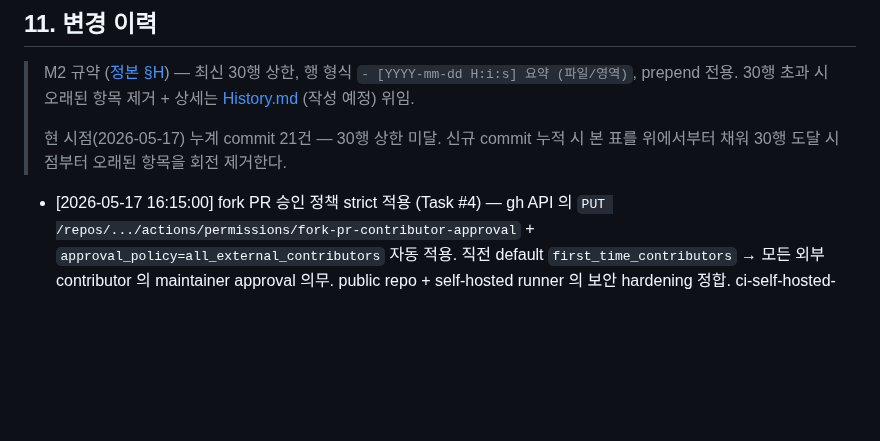
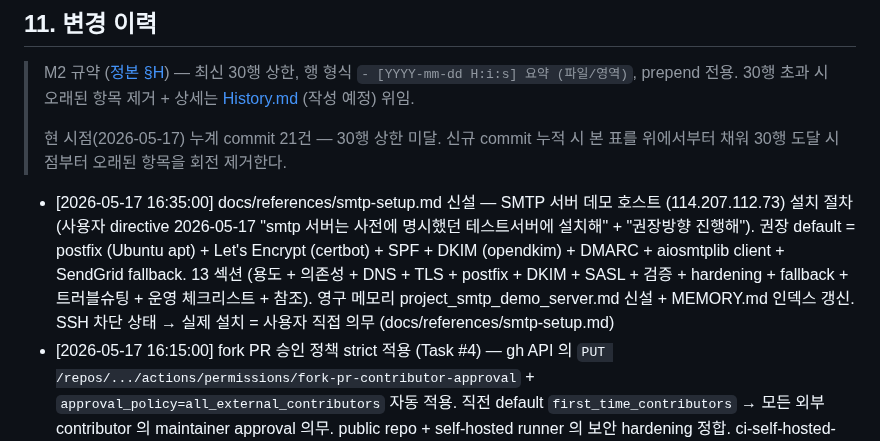
Before and after one commit to oneticket99/p2p_msg, a Markdown page: README.md, the part around the change. Drawn GitHub-style; blank space fills up the shorter version.

```diff
--- a/README.md
+++ b/README.md
@@ -305,6 +305,7 @@ PyQt6 GPL 의 상용 전환 영향 (PySide6 LGPL 으로 변환 검토) 은 결
 > 현 시점(2026-05-17) 누계 commit 21건 — 30행 상한 미달. 신규 commit 누적 시
 > 본 표를 위에서부터 채워 30행 도달 시점부터 오래된 항목을 회전 제거한다.
 
+- [2026-05-17 16:35:00] docs/references/smtp-setup.md 신설 — SMTP 서버 데모 호스트 (114.207.112.73) 설치 절차 (사용자 directive 2026-05-17 "smtp 서버는 사전에 명시했던 테스트서버에 설치해" + "권장방향 진행해"). 권장 default = postfix (Ubuntu apt) + Let's Encrypt (certbot) + SPF + DKIM (opendkim) + DMARC + aiosmtplib client + SendGrid fallback. 13 섹션 (용도 + 의존성 + DNS + TLS + postfix + DKIM + SASL + 검증 + hardening + fallback + 트러블슈팅 + 운영 체크리스트 + 참조). 영구 메모리 project_smtp_demo_server.md 신설 + MEMORY.md 인덱스 갱신. SSH 차단 상태 → 실제 설치 = 사용자 직접 의무 (docs/references/smtp-setup.md)
 - [2026-05-17 16:15:00] fork PR 승인 정책 strict 적용 (Task #4) — gh API 의 `PUT /repos/.../actions/permissions/fork-pr-contributor-approval` + `approval_policy=all_external_contributors` 자동 적용. 직전 default `first_time_contributors` → 모든 외부 contributor 의 maintainer approval 의무. public repo + self-hosted runner 의 보안 hardening 정합. ci-self-hosted-setup.md §5.1 의 자동 적용 명령 명시 + 정책 옵션 표 + manual UI 대안. CheckList §2 의 신규 row "fork PR 승인 정책 = strict 적용" 추가 (docs/references/ci-self-hosted-setup.md + CheckList.md)
 - [2026-05-17 16:08:00] ci.yml Windows matrix 영구 비활성 주석 명문화 (5/6 file 완료) — 직전 cycle 의 임시 비활성 → 영구 비활성 변경. import-smoke + pytest job 의 2 영역 주석 + 파일 헤더 주석 모두 갱신. Windows 빌드 의무 의 build.yml 위임 명시 (.github/workflows/ci.yml)
 - [2026-05-17 16:04:00] CheckList §2 진행률 표 갱신 (4/6 file) — self-hosted runner 1/2 → 1/1 (Windows runner 의무 영구 회수). CI 워크플로우 row 의 Windows matrix 영구 비활성 + wine 대체 명시. Windows 빌드 패턴 row 신규 (wine docker — cdrx/pyinstaller-windows) (CheckList.md)
```
Also changed, not shown: History.md (+1 -0 lines), docs/references/smtp-setup.md (added, +332 -0 lines).
